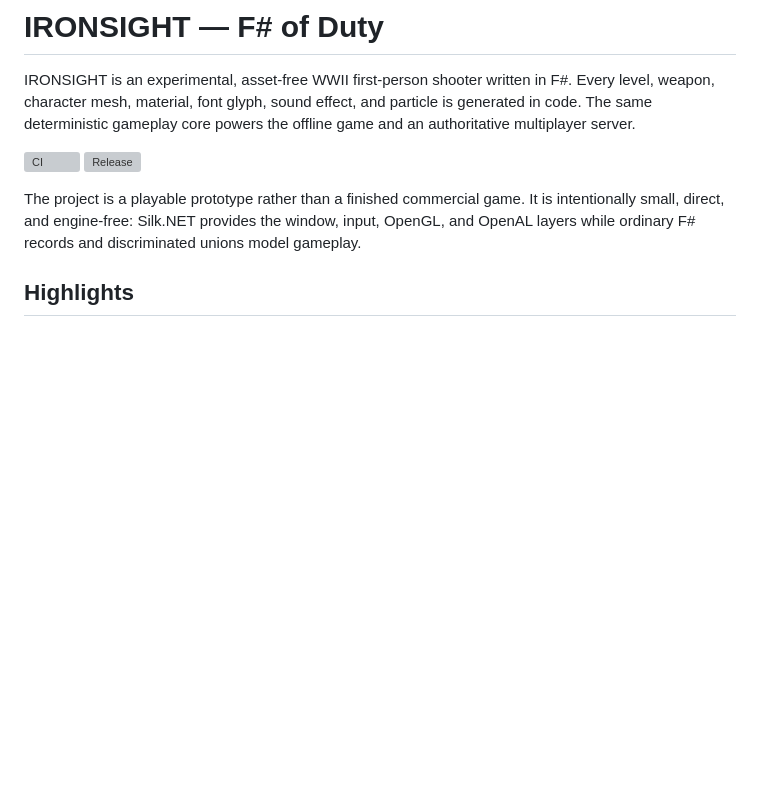
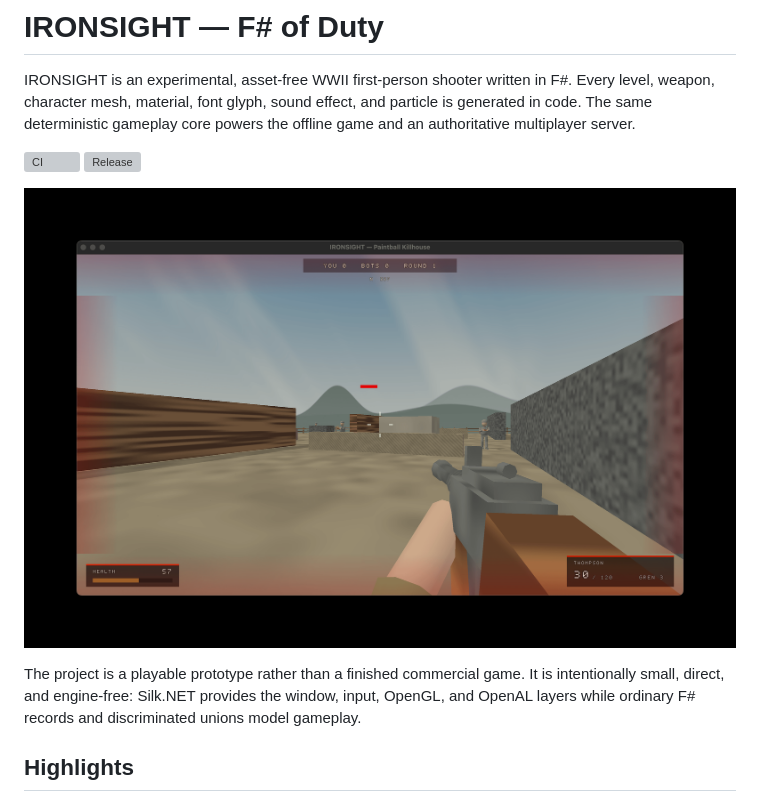
Before and after one commit to HelgeSverre/fsharp-of-duty, a Markdown page: README.md, the part around the change. Drawn GitHub-style; pictures changed too: screenshot.png (added); blank space fills up the shorter version; grey boxes are pictures that could not be loaded.

Commit message:
docs: add screenshot to README

```diff
--- a/README.md
+++ b/README.md
@@ -7,6 +7,8 @@ offline game and an authoritative multiplayer server.
 
 [![CI](https://github.com/HelgeSverre/fsharp-of-duty/actions/workflows/ci.yml/badge.svg)](https://github.com/HelgeSverre/fsharp-of-duty/actions/workflows/ci.yml)
 [![Release](https://github.com/HelgeSverre/fsharp-of-duty/actions/workflows/release.yml/badge.svg)](https://github.com/HelgeSverre/fsharp-of-duty/releases/latest)
+
+![Screenshot](screenshot.png)
 
 The project is a playable prototype rather than a finished commercial game. It
 is intentionally small, direct, and engine-free: Silk.NET provides the window,
```
